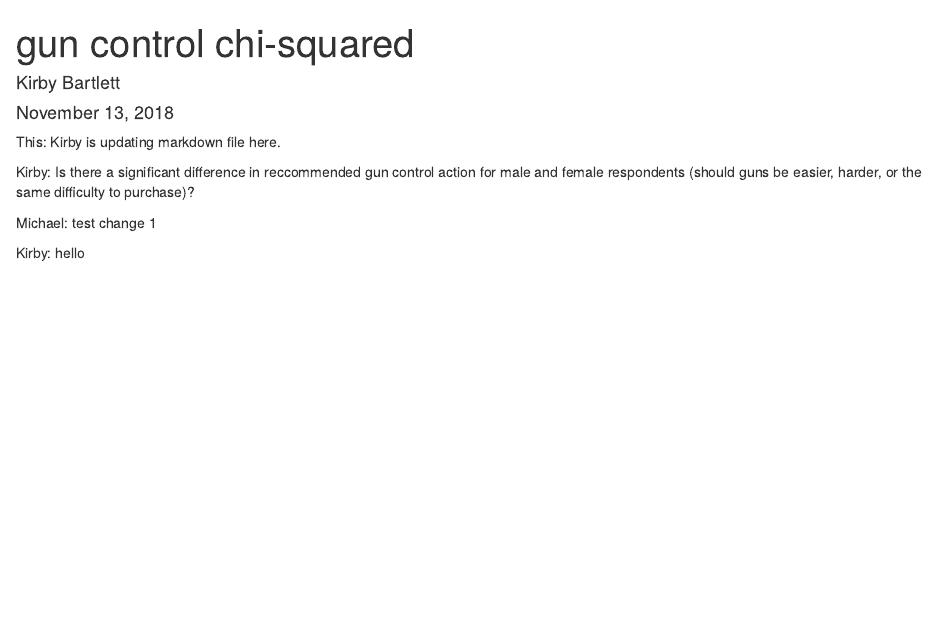
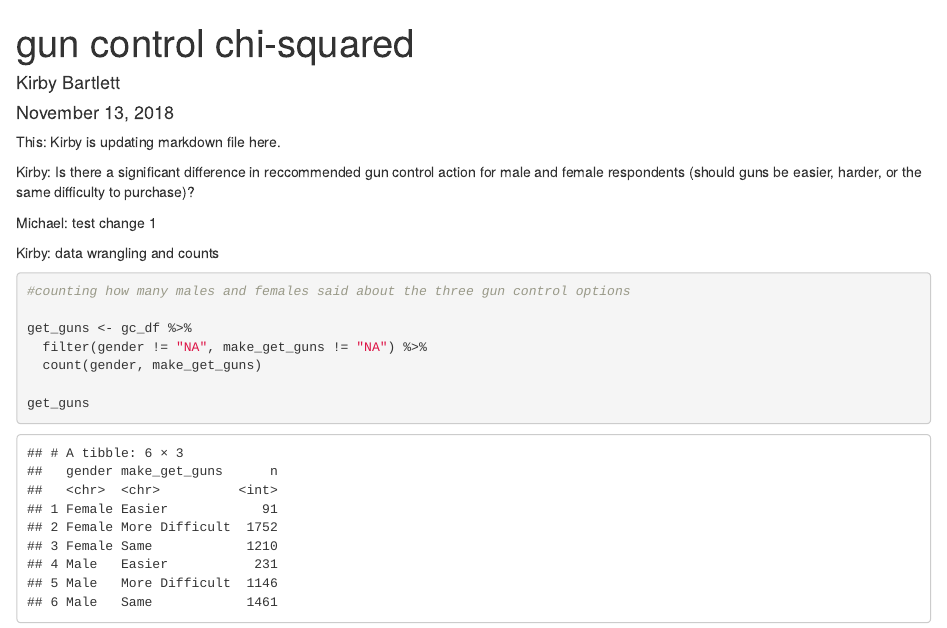
Before and after one commit to kirbybartlett/lab-7-chi-kirby, an R Markdown document (Kirby_lab7.Rmd): the page in a window 1100 px wide, from its top. Rendered offline with R 4.5, knitr and Pandoc, with nearby package versions.

Commit message:
table of counts for gun control by sex of respondant

````diff
--- a/Kirby_lab7.Rmd
+++ b/Kirby_lab7.Rmd
@@ -21,4 +21,14 @@ Kirby: Is there a significant difference in reccommended gun control action for
 
 Michael: test change 1
 
-Kirby: hello
+Kirby: data wrangling and counts
+
+```{r}
+#counting how many males and females said about the three gun control options
+
+get_guns <- gc_df %>%
+  filter(gender != "NA", make_get_guns != "NA") %>%
+  count(gender, make_get_guns)
+
+get_guns
+```
````
